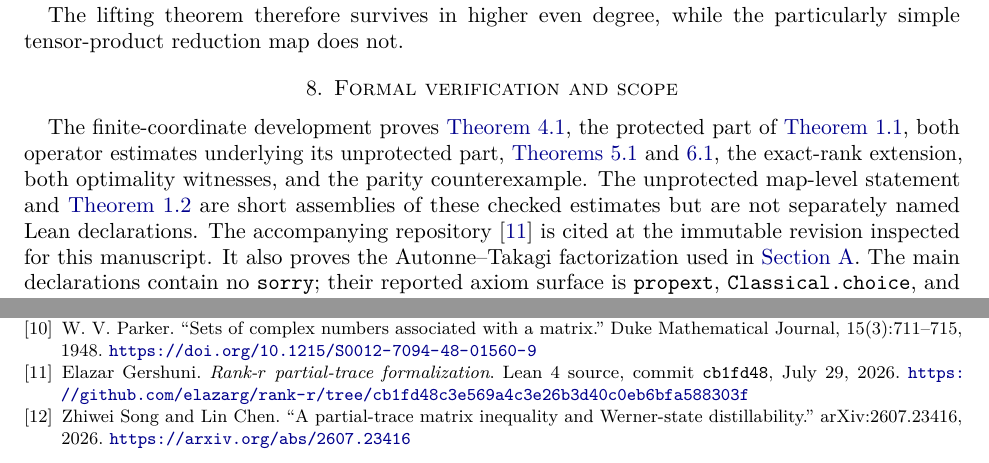
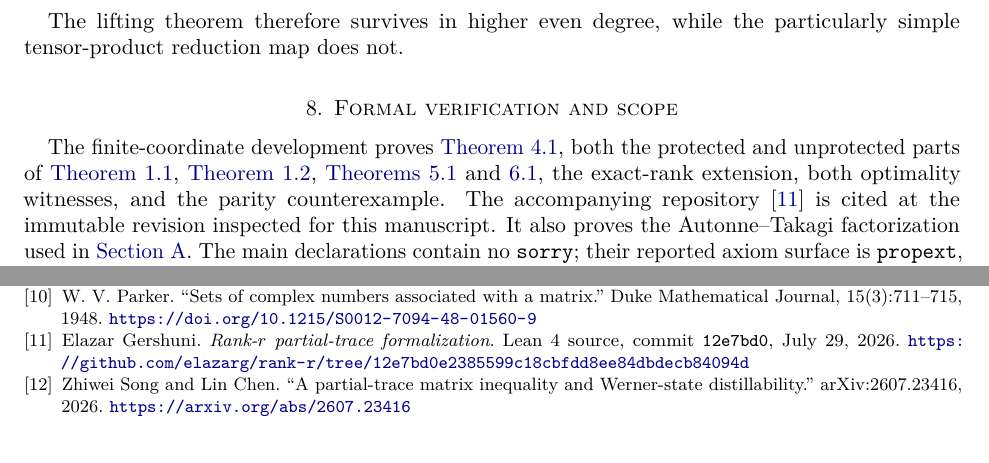
Before and after one commit to elazarg/rank-r, a LaTeX paper (paper/rank-r.tex): two parts of pages 11 and 13 of 13, joined at a grey line, cut so that both start at the same text. Compiled offline with pdfLaTeX.

Commit message:
Close lifting packaging gaps

```diff
--- a/paper/rank-r.tex
+++ b/paper/rank-r.tex
@@ -1052,12 +1052,11 @@ particularly simple tensor-product reduction map does not.
 \section{Formal verification and scope}
 \label{sec:formal}
 
-The finite-coordinate development proves \cref{thm:double-skew}, the protected
-part of \cref{thm:lift}, both operator estimates underlying its unprotected
-part, \cref{thm:marginal,thm:graph}, the exact-rank extension, both optimality
-witnesses, and the parity counterexample.  The unprotected map-level statement
-and \cref{cor:beta-upper} are short assemblies of these checked estimates but
-are not separately named Lean declarations.  The accompanying repository
+The finite-coordinate development proves \cref{thm:double-skew}, both the
+protected and unprotected parts of \cref{thm:lift},
+\cref{cor:beta-upper}, \cref{thm:marginal,thm:graph}, the exact-rank
+extension, both optimality witnesses, and the parity counterexample.  The
+accompanying repository
 \cite{RankRRepository} is cited at the immutable revision inspected for this
 manuscript.  It also proves the Autonne--Takagi factorization used in
 \cref{app:double-skew}.  The main declarations contain no \texttt{sorry};
@@ -1280,9 +1279,9 @@ W. V. Parker.
 \bibitem{RankRRepository}
 Elazar Gershuni.
 \newblock \emph{Rank-$r$ partial-trace formalization}.
-\newblock Lean~4 source, commit \texttt{cb1fd48}, July 29, 2026.
+\newblock Lean~4 source, commit \texttt{12e7bd0}, July 29, 2026.
 \newblock
-\url{https://github.com/elazarg/rank-r/tree/cb1fd48c3e569a4c3e26b3d40c0eb6bfa588303f}
+\url{https://github.com/elazarg/rank-r/tree/12e7bd0e2385599c18cbfdd8ee84dbdecb84094d}
 
 \bibitem{SongChen2026}
 Zhiwei Song and Lin Chen.
```
Also changed, not shown: FORMALIZATION.md (+2 -2 lines), paper/rank-r.pdf.
